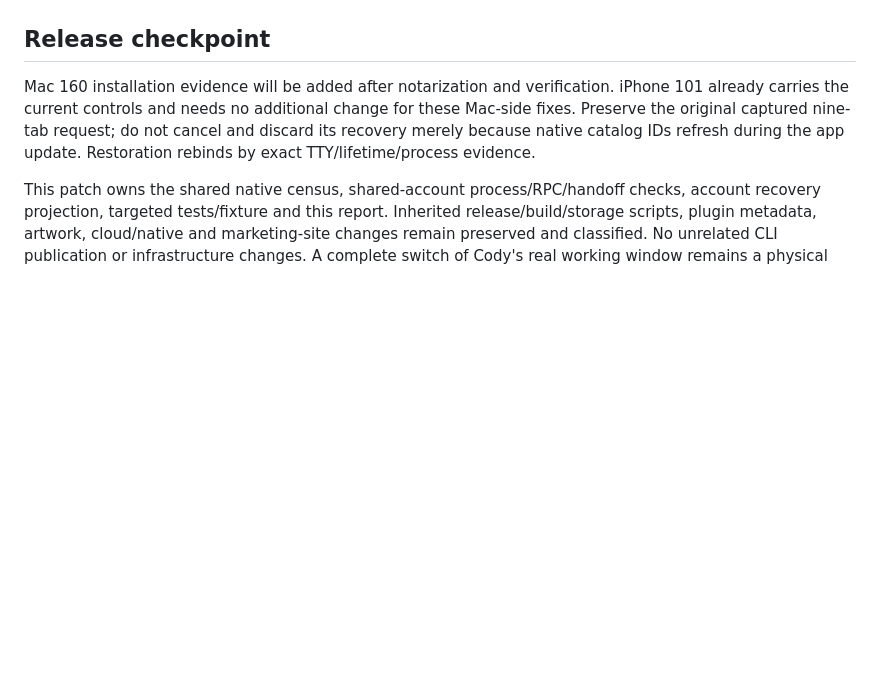
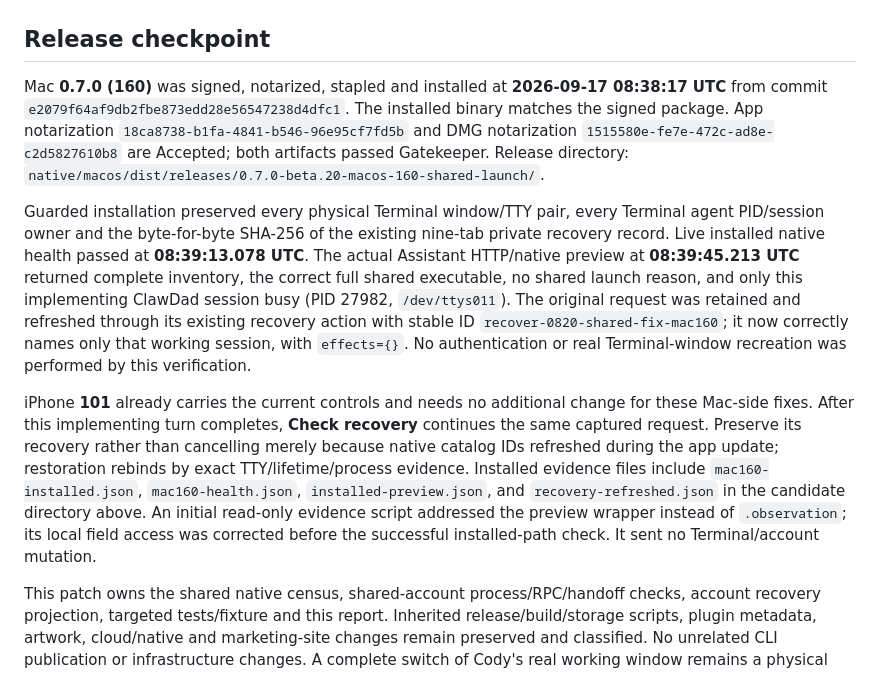
Before and after one commit to SproutSeeds/clawdad, a Markdown page: reports/account-shared-launch-2026-09-17.md, the part around the change. Drawn GitHub-style; blank space fills up the shorter version.

Commit message:
Record shared-server repair release and preserved live recovery

```diff
--- a/reports/account-shared-launch-2026-09-17.md
+++ b/reports/account-shared-launch-2026-09-17.md
@@ -27,6 +27,10 @@ Evidence: `native/macos/dist/candidates/shared-launch-2026-09-17/`; disposable r
 
 ## Release checkpoint
 
-Mac 160 installation evidence will be added after notarization and verification. iPhone 101 already carries the current controls and needs no additional change for these Mac-side fixes. Preserve the original captured nine-tab request; do not cancel and discard its recovery merely because native catalog IDs refresh during the app update. Restoration rebinds by exact TTY/lifetime/process evidence.
+Mac **0.7.0 (160)** was signed, notarized, stapled and installed at **2026-09-17 08:38:17 UTC** from commit `e2079f64af9db2fbe873edd28e56547238d4dfc1`. The installed binary matches the signed package. App notarization `18ca8738-b1fa-4841-b546-96e95cf7fd5b` and DMG notarization `1515580e-fe7e-472c-ad8e-c2d5827610b8` are Accepted; both artifacts passed Gatekeeper. Release directory: `native/macos/dist/releases/0.7.0-beta.20-macos-160-shared-launch/`.
+
+Guarded installation preserved every physical Terminal window/TTY pair, every Terminal agent PID/session owner and the byte-for-byte SHA-256 of the existing nine-tab private recovery record. Live installed native health passed at **08:39:13.078 UTC**. The actual Assistant HTTP/native preview at **08:39:45.213 UTC** returned complete inventory, the correct full shared executable, no shared launch reason, and only this implementing ClawDad session busy (PID 27982, `/dev/ttys011`). The original request was retained and refreshed through its existing recovery action with stable ID `recover-0820-shared-fix-mac160`; it now correctly names only that working session, with `effects={}`. No authentication or real Terminal-window recreation was performed by this verification.
+
+iPhone **101** already carries the current controls and needs no additional change for these Mac-side fixes. After this implementing turn completes, **Check recovery** continues the same captured request. Preserve its recovery rather than cancelling merely because native catalog IDs refreshed during the app update; restoration rebinds by exact TTY/lifetime/process evidence. Installed evidence files include `mac160-installed.json`, `mac160-health.json`, `installed-preview.json`, and `recovery-refreshed.json` in the candidate directory above. An initial read-only evidence script addressed the preview wrapper instead of `.observation`; its local field access was corrected before the successful installed-path check. It sent no Terminal/account mutation.
 
 This patch owns the shared native census, shared-account process/RPC/handoff checks, account recovery projection, targeted tests/fixture and this report. Inherited release/build/storage scripts, plugin metadata, artwork, cloud/native and marketing-site changes remain preserved and classified. No unrelated CLI publication or infrastructure changes. A complete switch of Cody's real working window remains a physical acceptance check after this implementing agent finishes.
```
